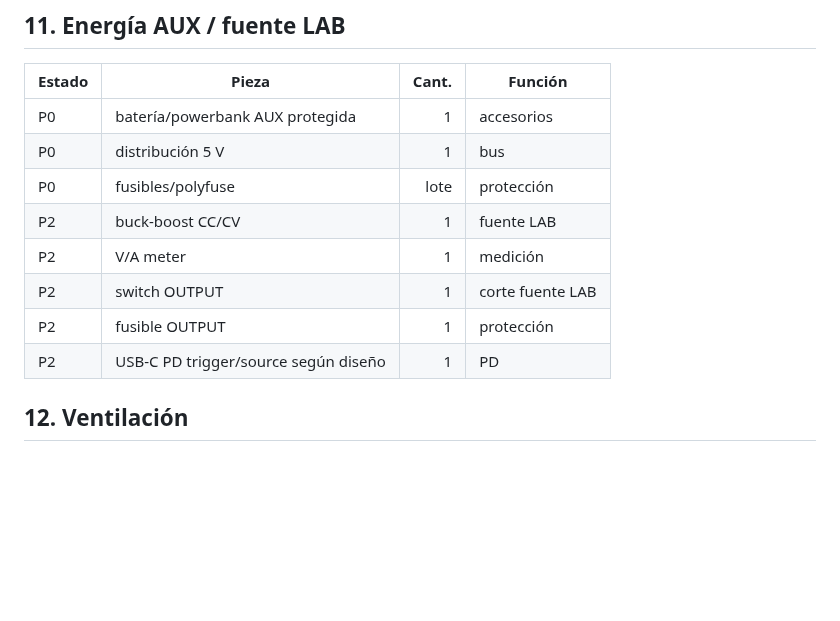
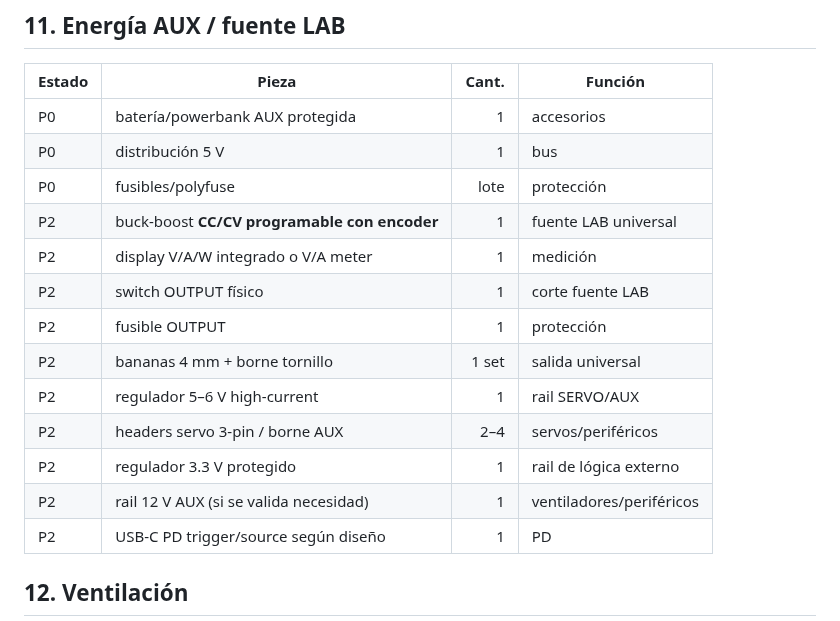
Before and after one commit to Jesus-Medina/Cyberdeck-R5-ESP32, a Markdown page: docs/04-bom.md, the part around the change. GitHub-like rendering; blank space fills up the shorter version.

Commit message:
docs: add universal power module and servo accessory rail to BOM

```diff
--- a/docs/04-bom.md
+++ b/docs/04-bom.md
@@ -136,10 +136,15 @@ Estados:
 | P0 | batería/powerbank AUX protegida | 1 | accesorios |
 | P0 | distribución 5 V | 1 | bus |
 | P0 | fusibles/polyfuse | lote | protección |
-| P2 | buck-boost CC/CV | 1 | fuente LAB |
-| P2 | V/A meter | 1 | medición |
-| P2 | switch OUTPUT | 1 | corte fuente LAB |
+| P2 | buck-boost **CC/CV programable con encoder** | 1 | fuente LAB universal |
+| P2 | display V/A/W integrado o V/A meter | 1 | medición |
+| P2 | switch OUTPUT físico | 1 | corte fuente LAB |
 | P2 | fusible OUTPUT | 1 | protección |
+| P2 | bananas 4 mm + borne tornillo | 1 set | salida universal |
+| P2 | regulador 5–6 V high-current | 1 | rail SERVO/AUX |
+| P2 | headers servo 3-pin / borne AUX | 2–4 | servos/periféricos |
+| P2 | regulador 3.3 V protegido | 1 | rail de lógica externo |
+| P2 | rail 12 V AUX (si se valida necesidad) | 1 | ventiladores/periféricos |
 | P2 | USB-C PD trigger/source según diseño | 1 | PD |
 
 ## 12. Ventilación
```
